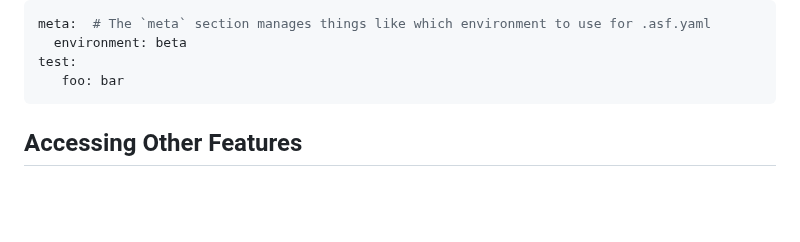
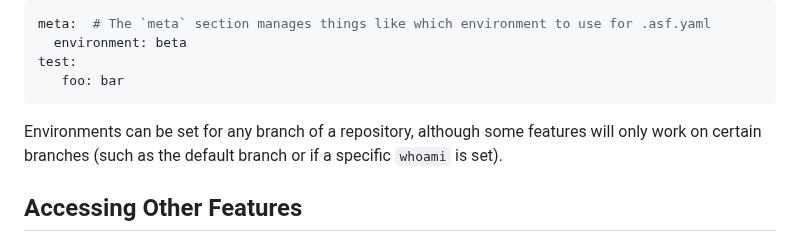
Before and after one commit to apache/infrastructure-asfyaml, a Markdown page: docs/ASFYamlFeature.md, the part around the change. Rendered like a GitHub page; blank space fills up the shorter version.

Commit message:
note that environments can work on any branch (if supported by the feature)

```diff
--- a/docs/ASFYamlFeature.md
+++ b/docs/ASFYamlFeature.md
@@ -80,6 +80,8 @@ test:
    foo: bar
 ~~~
 
+Environments can be set for any branch of a repository, although some features will only work on
+certain branches (such as the default branch or if a specific `whoami` is set).
 
 ## Accessing Other Features
 Any feature can perform lookups on other enabled features in the .asf.yaml instance by
```
